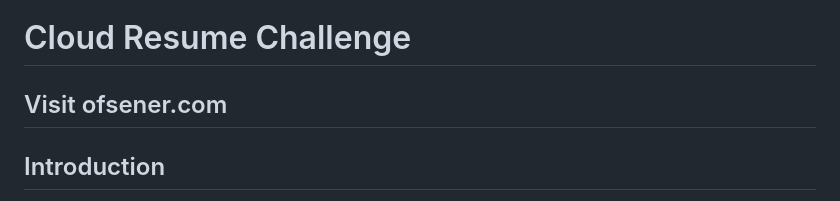
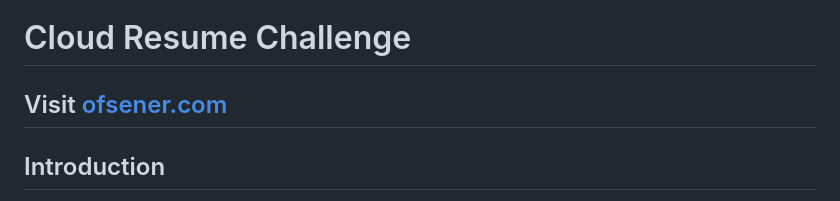
Before and after one commit to ofSener/cloud-resume, a Markdown page: README.md, the part around the change. Drawn GitHub-style.

```diff
--- a/README.md
+++ b/README.md
@@ -1,6 +1,7 @@
 # Cloud Resume Challenge
 
-## Visit ofsener.com
+## Visit [ofsener.com](https://ofsener.com)
+
 ## Introduction
 
 **Cloud Resume Challenge** is a hands-on project designed to showcase your cloud skills by building a modern, serverless resume website using AWS services. This project leverages AWS Lambda, API Gateway, DynamoDB, S3, CloudFront, and CloudFormation (via SAM) to create a fully automated, scalable, and secure solution. Whether you're looking to demonstrate your technical expertise or learn cutting-edge cloud deployment techniques, this challenge is a great way to enhance your portfolio.
```
